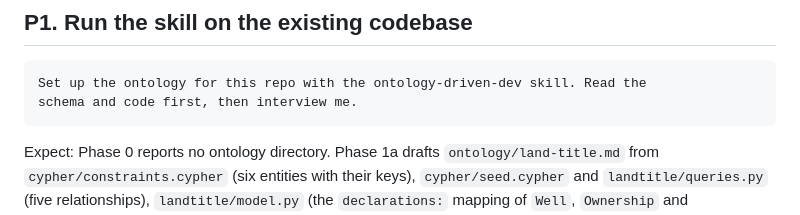
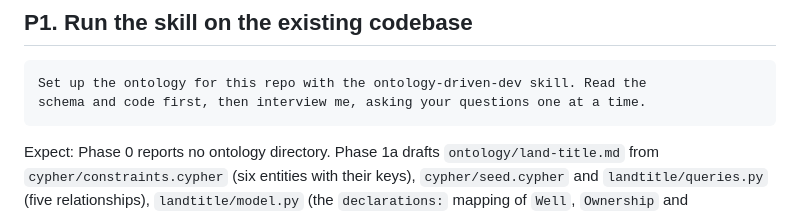
Before and after one commit to MuddyBootsCode/muddybootscode-odscai-2026, a Markdown page: demo/PROMPTS.md, the part around the change. GitHub-like rendering.

````diff
--- a/demo/PROMPTS.md
+++ b/demo/PROMPTS.md
@@ -7,7 +7,7 @@ says what should happen so you know when to move on.
 
 ```
 Set up the ontology for this repo with the ontology-driven-dev skill. Read the
-schema and code first, then interview me.
+schema and code first, then interview me, asking your questions one at a time.
 ```
 
 Expect: Phase 0 reports no ontology directory. Phase 1a drafts
````
